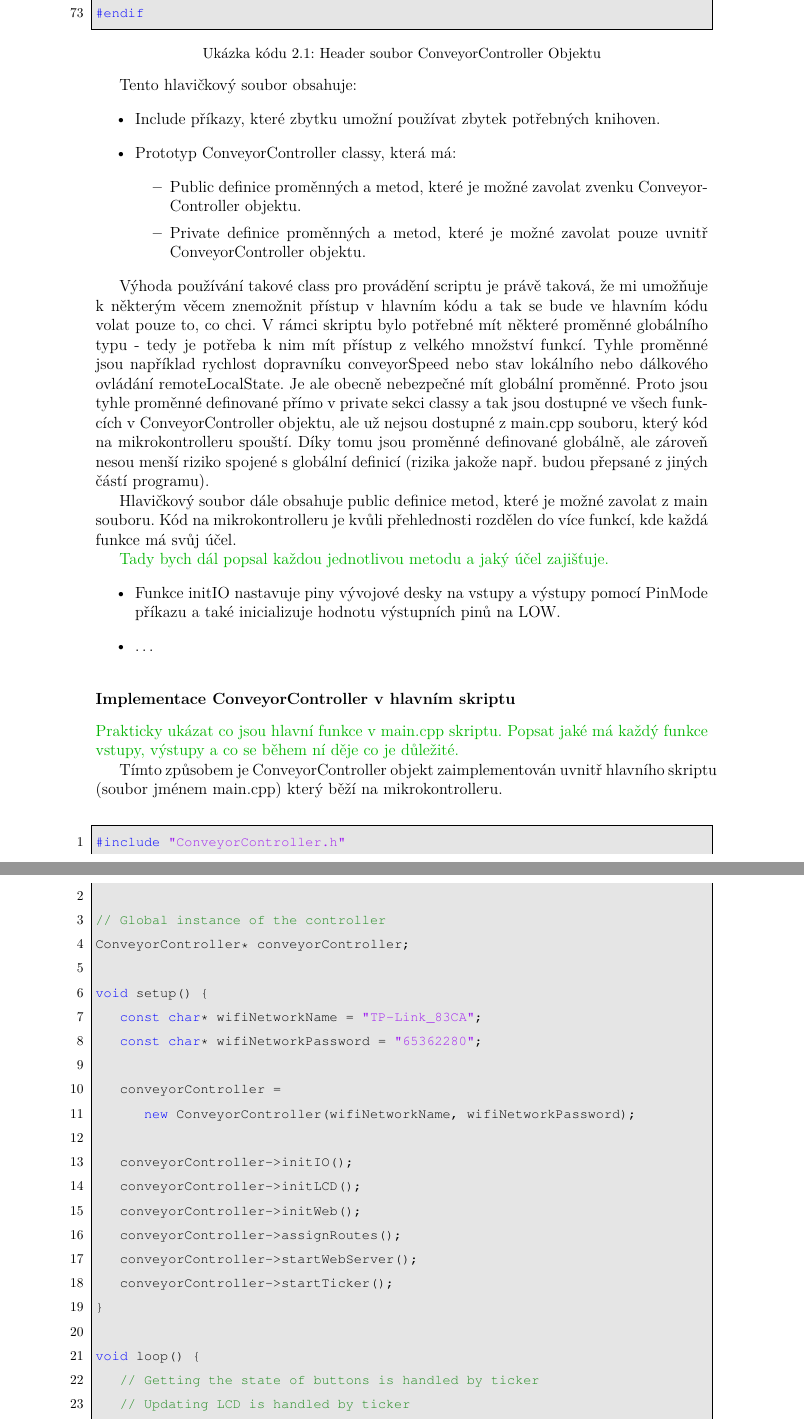
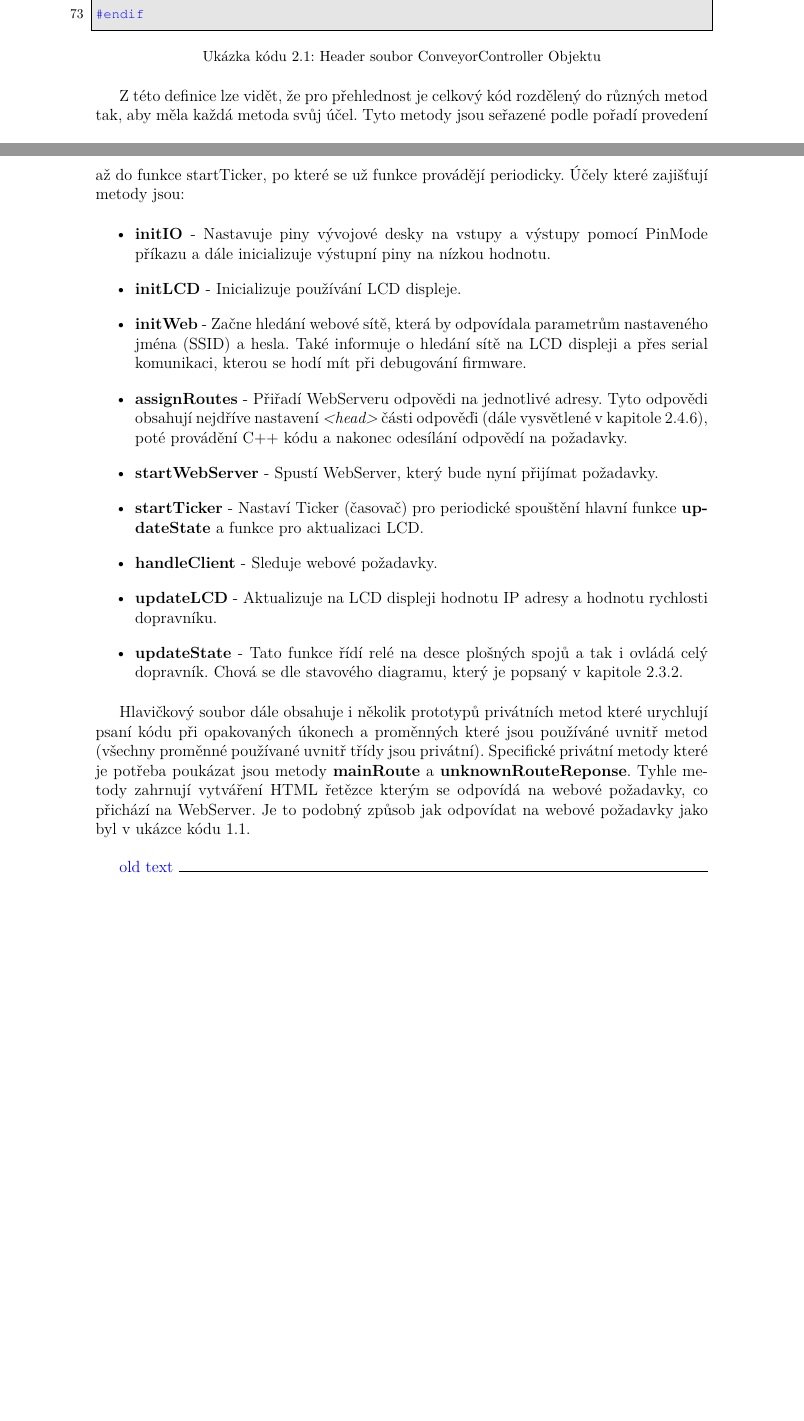
Before and after one commit to davidstrasak/Bachelors_Text, a LaTeX thesis (_MAIN.tex, which reads chapters/3_Návrh zařízení.tex, codes/main.tex): two parts of pages 32 and 33 of 57 before the commit and two parts of pages 32 and 33 of 56 after it, joined at a grey line, cut so that both start at the same text, the shorter picture padded with empty space. Compiled offline with pdfLaTeX.

Commit message:
conveyorController třída a objekt done

```diff
--- a/chapters/3_Návrh zařízení.tex
+++ b/chapters/3_Návrh zařízení.tex
@@ -194,27 +209,19 @@ Tady je hlavičkový soubor mého ConveyorController objektu který má všechny
 
 \input{codes/ConveyorControllerHeader}
 
-Tento hlavičkový soubor obsahuje:
+Z této definice lze vidět, že pro přehlednost je celkový kód rozdělený do různých metod tak, aby měla každá metoda svůj účel. Tyto metody jsou seřazené podle pořadí provedení až do funkce startTicker, po které se už funkce provádějí periodicky. Účely které zajišťují metody jsou:
+
 \begin{itemize}
-    \item Include příkazy, které zbytku umožní používat zbytek potřebných knihoven.
-    \item Prototyp ConveyorController classy, která má:
-    \begin{itemize}
-        \item Public definice proměnných a metod, které je možné zavolat zvenku ConveyorController objektu.
-        \item Private definice proměnných a metod, které je možné zavolat pouze uvnitř ConveyorController objektu.
-    \end{itemize}
+	\item \textbf{initIO} - Nastavuje piny vývojové desky na vstupy a výstupy pomocí PinMode příkazu a dále inicializuje výstupní piny na nízkou hodnotu.
+	\item \textbf{initLCD} - Inicializuje používání LCD displeje.
+	\item \textbf{initWeb} - Začne hledání webové sítě, která by odpovídala parametrům nastaveného jména (SSID) a hesla. Také informuje o hledání sítě na LCD displeji a přes serial komunikaci, kterou se hodí mít při debugování firmware.
+	\item \textbf{assignRoutes} - Přiřadí WebServeru odpovědi na jednotlivé adresy. Tyto odpovědi obsahují nejdříve nastavení \textit{<head>} části odpověďi (dále vysvětlené v kapitole \ref{sec:KonvertovaniWeboveAplikaceDoMobilni}), poté provádění C++ kódu a nakonec odesílání odpovědí na požadavky.
+	\item \textbf{startWebServer} - Spustí WebServer, který bude nyní přijímat požadavky.
+	\item \textbf{startTicker} - Nastaví Ticker (časovač) pro periodické spouštění hlavní funkce \textbf{updateState} a funkce pro aktualizaci LCD.
+	\item \textbf{handleClient} - Sleduje webové požadavky.
+	\item \textbf{updateLCD} - Aktualizuje na LCD displeji hodnotu IP adresy a hodnotu rychlosti dopravníku.
+	\item \textbf{updateState} - Tato funkce řídí relé na desce plošných spojů a tak i ovládá celý dopravník. Chová se dle stavového diagramu, který je popsaný v kapitole \ref{sec:UpdateStateStavovyDiagram}.
 \end{itemize}
 
-Výhoda používání takové class pro provádění scriptu je právě taková, že mi umožňuje k některým věcem znemožnit přístup v hlavním kódu a tak se bude ve hlavním kódu volat pouze to, co chci. V rámci skriptu bylo potřebné mít některé proměnné globálního typu - tedy je potřeba k nim mít přístup z velkého množství funkcí. Tyhle proměnné jsou například rychlost dopravníku conveyorSpeed nebo stav lokálního nebo dálkového ovládání remoteLocalState. Je ale obecně nebezpečné mít globální proměnné. Proto jsou tyhle proměnné definované přímo v private sekci classy a tak jsou dostupné ve všech funkcích v ConveyorController objektu, ale už nejsou dostupné z main.cpp souboru, který kód na mikrokontrolleru spouští. Díky tomu jsou proměnné definované globálně, ale zároveň nesou menší riziko spojené s globální definicí (rizika jakože např. budou přepsané z jiných částí programu).
+Hlavičkový soubor dále obsahuje i několik prototypů privátních metod které urychlují psaní kódu při opakovaných úkonech a proměnných které jsou používáné uvnitř metod (všechny proměnné používané uvnitř třídy jsou privátní). Specifické privátní metody které je potřeba poukázat jsou metody \textbf{mainRoute} a \textbf{unknownRouteReponse}. Tyhle metody zahrnují vytváření HTML řetězce kterým se odpovídá na webové požadavky, co přichází na WebServer. Je to podobný způsob jak odpovídat na webové požadavky jako byl v ukázce kódu \ref{lst:NastaveniWebServeru}.
 
-Hlavičkový soubor dále obsahuje public definice metod, které je možné zavolat z main souboru. Kód na mikrokontrolleru je kvůli přehlednosti rozdělen do více funkcí, kde každá funkce má svůj účel.
-
-\purpose{Tady bych dál popsal každou jednotlivou metodu a jaký účel zajišťuje.}
-\begin{itemize}
-    \item Funkce initIO nastavuje piny vývojové desky na vstupy a výstupy pomocí PinMode příkazu a také inicializuje hodnotu výstupních pinů na LOW.
-    \item \dots
-\end{itemize}
-
-\subsubsection{Implementace ConveyorController v hlavním skriptu}\label{sec:ImplementaceConveyorControllerVeMainCpp}
-\purpose{Prakticky ukázat co jsou hlavní funkce v main.cpp skriptu. Popsat jaké má každý funkce vstupy, výstupy a co se během ní děje co je důležité.}
-
-Tímto způsobem je ConveyorController objekt zaimplementován uvnitř hlavního skriptu (soubor jménem main.cpp) který běží na mikrokontrolleru.
@@ -229,3 +229,5 @@ Loop funkce nezahrnuje privátní metody getState a updateLCD protože jsou tyhl
+\oldtext
+%%%%%%%%%%%%%%%%%%%%%%%%%%%%%%%%%%%%%%%%%%%%%%%%%%%%%%%%%%%%%%%%%%%%%%%%%%%%%%%%%%%%%%%%
 
 \subsection{Stavový diagram logiky systému (5 stran)}\label{sec:UpdateStateStavovyDiagram}
 \purpose{Vysvětlit jak funguje funkce v kódu která se chová na základě stavového diagramu}
--- a/codes/main.tex
+++ /dev/null
@@ -1,28 +0,0 @@
-\begin{lstlisting}[language=C++, caption={Soubor main.cpp}, label={lst:maincppSoubor}]
-#include "ConveyorController.h"
-
-// Global instance of the controller
-ConveyorController* conveyorController;
-
-void setup() {
-   const char* wifiNetworkName = "TP-Link_83CA";
-   const char* wifiNetworkPassword = "65362280";
-
-   conveyorController =
-      new ConveyorController(wifiNetworkName, wifiNetworkPassword);
-
-   conveyorController->initIO();
-   conveyorController->initLCD();
-   conveyorController->initWeb();
-   conveyorController->assignRoutes();
-   conveyorController->startWebServer();
-   conveyorController->startTicker();
-}
-
-void loop() {
-   // Getting the state of buttons is handled by ticker
-   // Updating LCD is handled by ticker
-   conveyorController->handleClient();
-   delay(10);
-}
-\end{lstlisting}
```
Also changed, not shown: chapters/2_Rešerše.tex (+5 -5 lines), chapters/bibtex_references.bib (+21 -0 lines), _MAIN.bbl, chapters/3_Návrh zařízení.tex (46 more changed lines), 9 other files.
